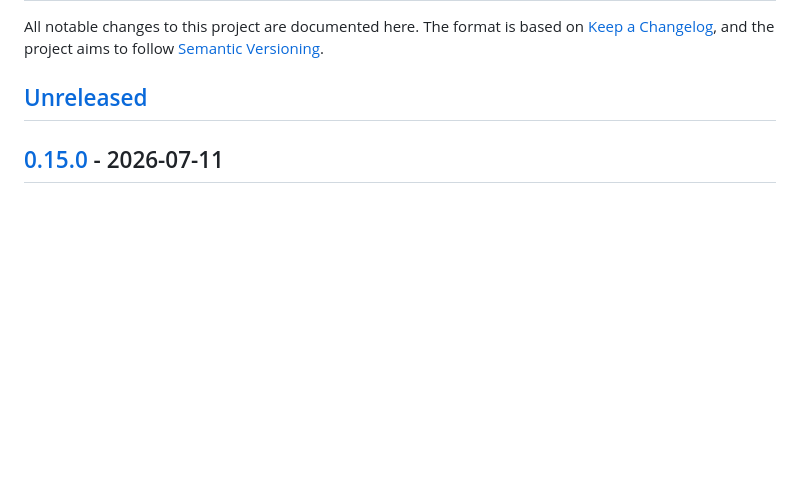
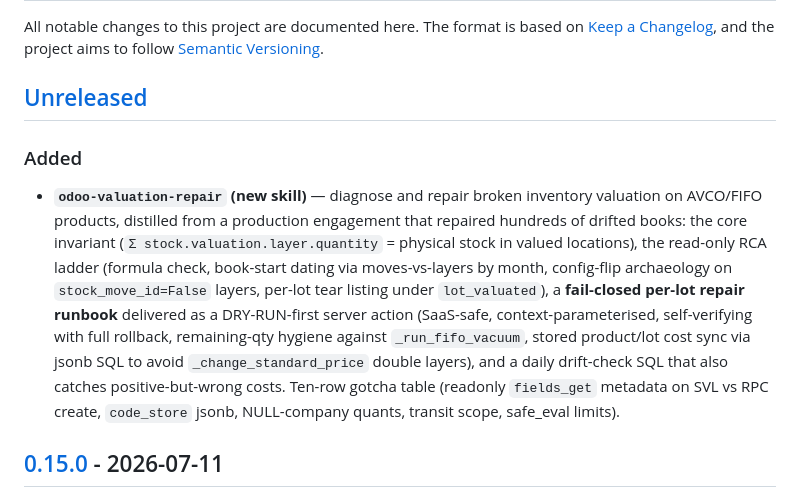
Before and after one commit to tuanle96/odoo-ai-skills, a Markdown page: CHANGELOG.md, the part around the change. Drawn GitHub-style; blank space fills up the shorter version.

```diff
--- a/CHANGELOG.md
+++ b/CHANGELOG.md
@@ -5,6 +5,22 @@ All notable changes to this project are documented here. The format is based on
 follow [Semantic Versioning](https://semver.org/spec/v2.0.0.html).
 
 ## [Unreleased]
+
+### Added
+- **`odoo-valuation-repair` (new skill)** — diagnose and repair broken
+  inventory valuation on AVCO/FIFO products, distilled from a production
+  engagement that repaired hundreds of drifted books: the core invariant
+  (`Σ stock.valuation.layer.quantity` = physical stock in valued locations),
+  the read-only RCA ladder (formula check, book-start dating via
+  moves-vs-layers by month, config-flip archaeology on `stock_move_id=False`
+  layers, per-lot tear listing under `lot_valuated`), a **fail-closed
+  per-lot repair runbook** delivered as a DRY-RUN-first server action
+  (SaaS-safe, context-parameterised, self-verifying with full rollback,
+  remaining-qty hygiene against `_run_fifo_vacuum`, stored product/lot cost
+  sync via jsonb SQL to avoid `_change_standard_price` double layers), and a
+  daily drift-check SQL that also catches positive-but-wrong costs. Ten-row
+  gotcha table (readonly `fields_get` metadata on SVL vs RPC create,
+  `code_store` jsonb, NULL-company quants, transit scope, safe_eval limits).
 
 ## [0.15.0] - 2026-07-11
 
```
Also changed, not shown: README.md (+2 -1 lines), skills/odoo-valuation-repair/SKILL.md (added, +299 -0 lines).
